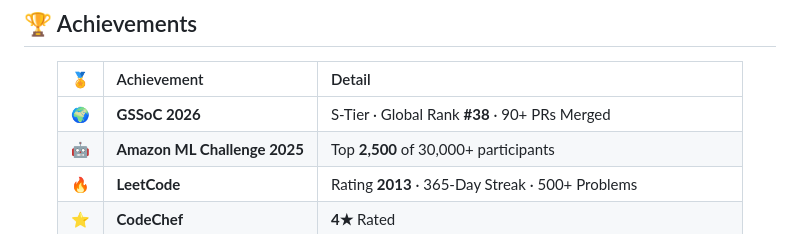
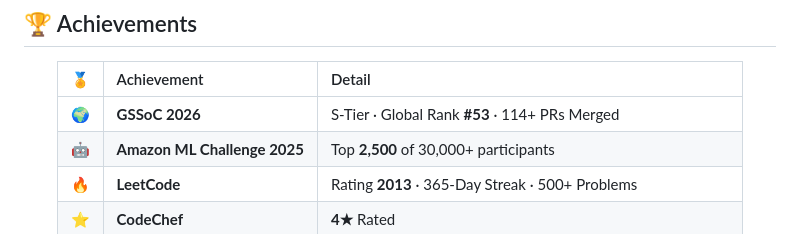
Before and after one commit to Namraa310806/Namraa310806, a Markdown page: README.md, the part around the change. Rendered like a GitHub page.

Commit message:
Update GSSoC 2026 global rank and PRs merged

```diff
--- a/README.md
+++ b/README.md
@@ -41,7 +41,7 @@ Currently : GSSoC 2026 Contributor (S-Tier · Rank #53) · Open Food Facts · Op
 
 | 🏅 | Achievement | Detail |
 |:---:|:---|:---|
-| 🌍 | **GSSoC 2026** | S-Tier · Global Rank **#38** · 90+ PRs Merged |
+| 🌍 | **GSSoC 2026** | S-Tier · Global Rank **#53** · 114+ PRs Merged |
 | 🤖 | **Amazon ML Challenge 2025** | Top **2,500** of 30,000+ participants |
 | 🔥 | **LeetCode** | Rating **2013** · 365-Day Streak · 500+ Problems |
 | ⭐ | **CodeChef** | **4★** Rated |
```
